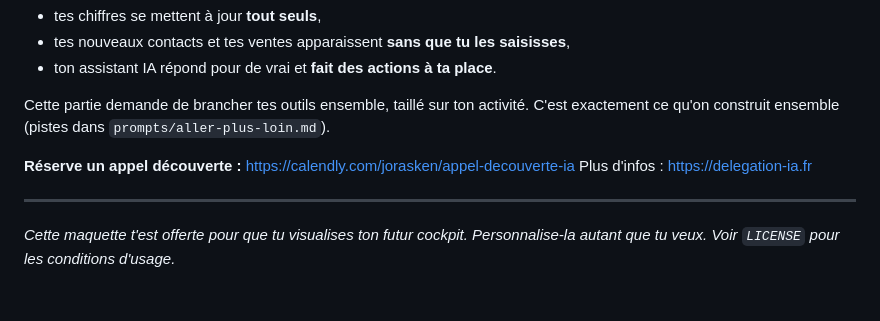
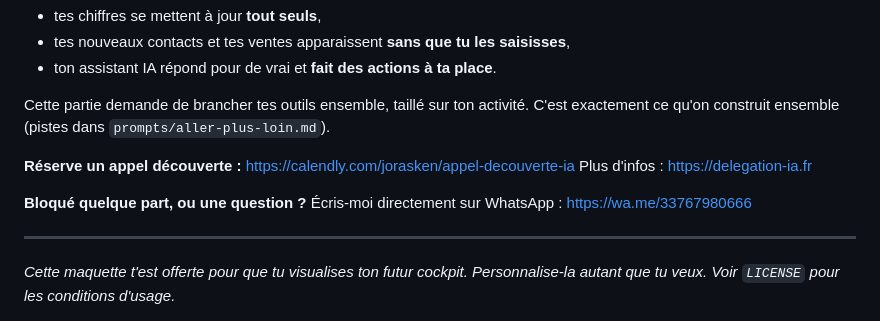
Before and after one commit to Jorasken/cockpit-starter-kit, a Markdown page: README.md, the part around the change. GitHub-like rendering; blank space fills up the shorter version.

Commit message:
docs: ajoute contact WhatsApp (aide installation/questions)
Co-Authored-By: Claude Opus 4.8 <noreply@anthropic.com>
Claude-Session: https://claude.ai/code/session_01Jm6nn2f3sniVp5W53yeDvX

```diff
--- a/README.md
+++ b/README.md
@@ -73,6 +73,8 @@ Cette partie demande de brancher tes outils ensemble, taillé sur ton activité.
 **Réserve un appel découverte :** https://calendly.com/jorasken/appel-decouverte-ia
 Plus d'infos : https://delegation-ia.fr
 
+**Bloqué quelque part, ou une question ?** Écris-moi directement sur WhatsApp : https://wa.me/33767980666
+
 ---
 
 *Cette maquette t'est offerte pour que tu visualises ton futur cockpit. Personnalise-la autant que tu veux. Voir `LICENSE` pour les conditions d'usage.*
```
